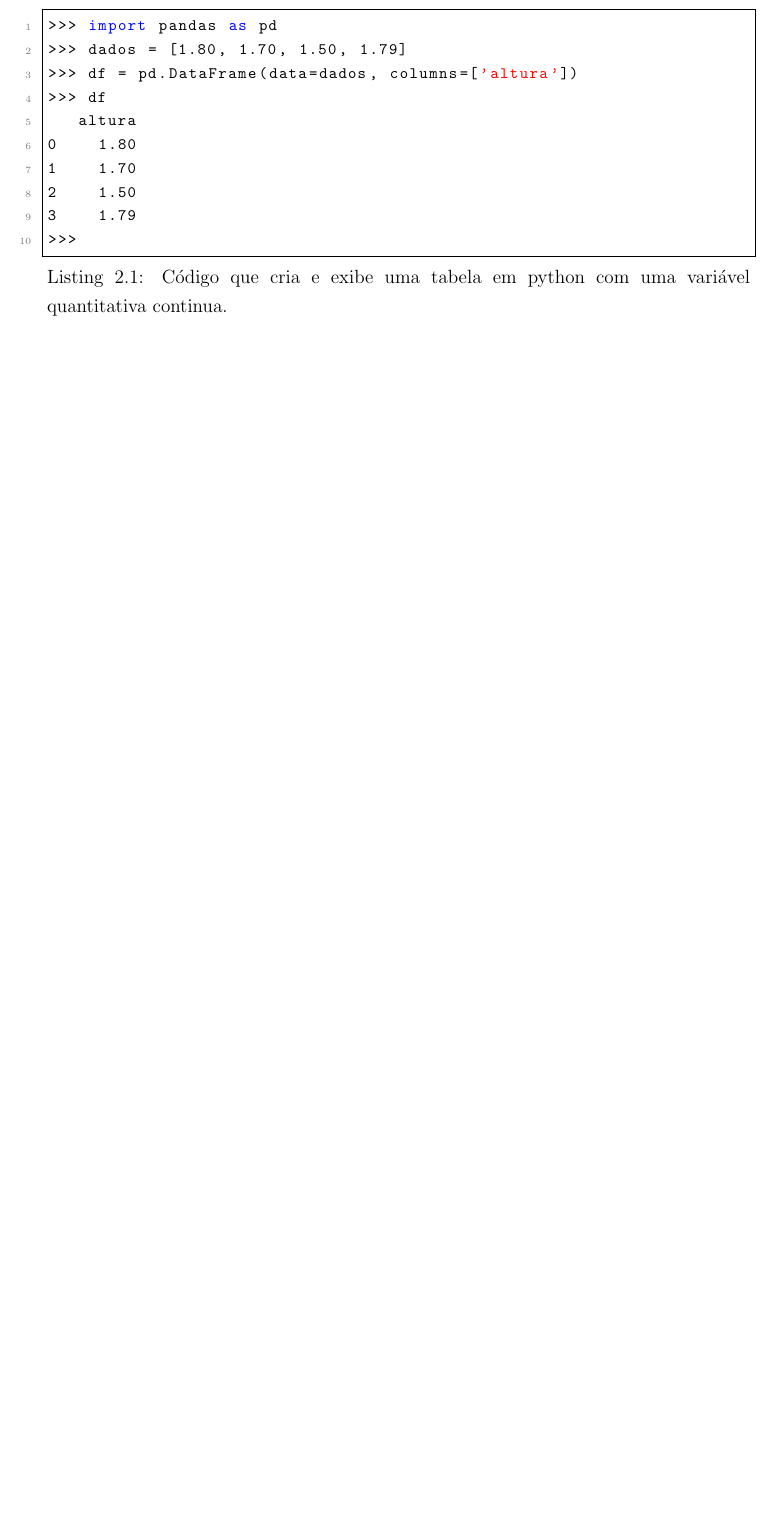
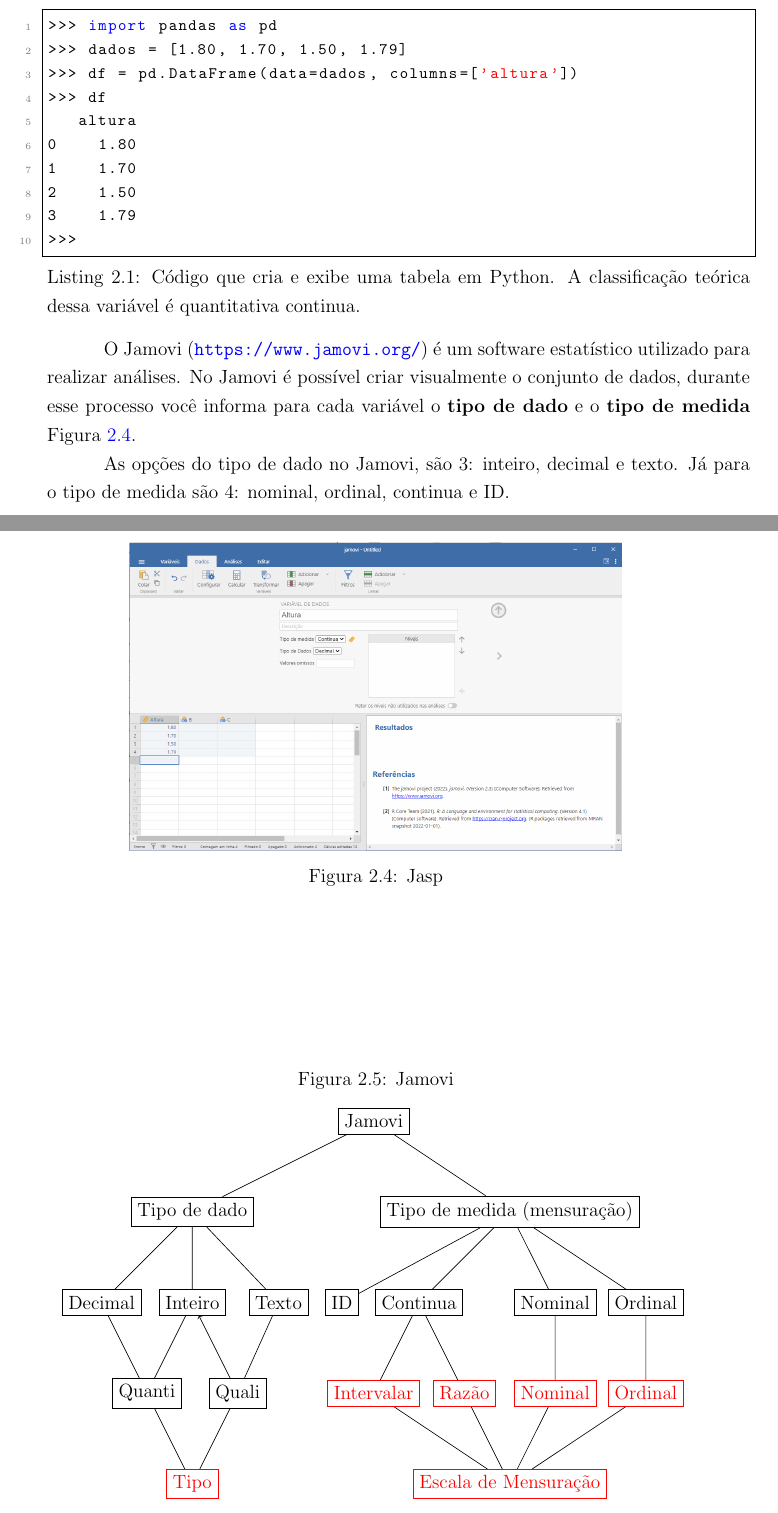
Before and after one commit to giseldo/livro-am, a LaTeX book (main.tex): part of page 15 of 17 before the commit and two parts of pages 15 and 16 of 17 after it, the two joined at a grey line, cut so that both start at the same text, the shorter picture padded with empty space. Compiled offline with pdfLaTeX.

Commit message:
ultima versao

```diff
--- a/main.tex
+++ b/main.tex
@@ -414,7 +433,7 @@
 
 Vamos criar em Python uma tabela (chamado de DataFrame) que tem uma única coluna (variável) do tipo quantitativa continua. Porém, as linguagens (Python, R) ou as ferramentas estatísticas visuais (tais como: SPSS, JASP ou Jamovi), não são obrigadas a ter um equivalente dessa tipologia teórica, isso depende do contexto do dado, da interpretação humana do que aquela variável representa. No código a seguir criamos uma tabela com uma única coluna. Classificamos então ela em relação a escala de precisão (da contagem) como continua. Em programação o termo variável é utilizado para um fim diferente, porém nesse capítulo, quando falamos de variável estamos nos referindo a coluna da tabela.
 
-\begin{lstlisting}[language=Python, caption={Código que cria e exibe uma tabela em python com uma variável quantitativa continua.}]
+\begin{lstlisting}[language=Python, caption={Código que cria e exibe uma tabela em Python. A classificação teórica dessa variável é quantitativa continua.}]
 >>> import pandas as pd
 >>> dados = [1.80, 1.70, 1.50, 1.79]
 >>> df = pd.DataFrame(data=dados, columns=['altura'])
@@ -427,15 +446,40 @@
 >>>
 \end{lstlisting}
 
-\begin{comment}
+O Jamovi (\url{https://www.jamovi.org/}) é um software estatístico utilizado para realizar análises. No Jamovi é possível criar visualmente o conjunto de dados, durante esse processo você informa para cada variável o \textbf{tipo de dado} e o \textbf{tipo de medida} Figura~\ref{fig:jasp}.
 
-\subsubsection{Escala de precisão: Quantitativa discreto}
+\begin{figure}
+\centering
+\includegraphics[width=0.7\linewidth]{figuras/jasp}
+\caption{Jasp}
+\label{fig:jasp}
+\end{figure}
 
-O dado numérico discreto geralmente é resultado de uma contagem - um número inteiro. Por exemplo, a idade é uma contagem de anos do estudante, logo é um dado do tipo \textbf{numérico discreto}.
+As opções do tipo de dado no Jamovi, são 3: inteiro, decimal e texto. Já para o tipo de medida são 4: nominal, ordinal, continua e ID.
 
-Por exemplo, a idade de um estudante é um dado do tipo \textbf{numérico discreto}.
+\begin{figure}
+	\caption{Jamovi}
+	\centering
+	\begin{tikzpicture}
+		\draw
+		node[draw] at (0,2) (jamovi) {Jamovi}
+		node[draw] at (-4,0) (tipd) {Tipo de dado}
+		node[draw] at (3,0) (tipm) {Tipo de medida (mensuração)}
+		node[draw] at (-4,-2) (int) {Inteiro}
+		node[draw] at (-6,-2) (dec) {Decimal}
+		node[draw] at (-2.1,-2) (tex) {Texto}
+		node[draw] at (4,-2) (nom) {Nominal}
+		node[draw] at (6,-2) (ord) {Ordinal}
+		node[draw] at (1,-2) (con) {Continua}
+		node[draw] at (-0.7,-2) (bin) {ID}
 
-Cada linguagem de programação tem tipos de dados específicos para suas variáveis, que estão relacionados as vezes com essa classificação teórica (numérico contínuo ou numerico discreto). Por exemplo no python temos o tipo da variável \textit{int} (inteiro), que é equivalente ao numerico discreto, já o tipo \textit{float} (flutuante) é equivalente ao numérico contínuo.
+		node[draw] at (-3,-4) (qual) {Quali}
+		node[draw] at (-5,-4) (quan) {Quanti}
 
-Aqui está um exemplo de código em Python:
+		node[draw, red] at (0,-4) (int_) {Intervalar}
+		node[draw, red] at (2,-4) (raz_) {Razão}
+		node[draw, red] at (4,-4) (nom_) {Nominal}
+		node[draw, red] at (6,-4) (ord_) {Ordinal}
 
+		node[draw, red] at (3,-6) (men) {Escala de Mensuração}
+		node[draw, red] at (-4,-6) (tipo) {Tipo}
@@ -447,7 +486,31 @@
 
-\subsection{Dado qualitativo}
+		[->] (jamovi) -- (tipd)
+		[->] (jamovi) -- (tipm)
+		[->] (tipd) -- (int)
+		[->] (tipd) -- (dec)
+		[->] (tipd) -- (tex)
+		[->] (tipm) -- (nom)
+		[->] (tipm) -- (ord)
+		[->] (tipm) -- (con)
+		[->] (tipm) -- (bin)
 
-Um dado é do tipo categórico quando ele faz parte de um conjunto, de uma classe ou de uma categoria.
+		[->] (ord) -- (ord_)
+		[->] (nom) -- (nom_)
+		[->] (con) -- (int_)
+		[->] (con) -- (raz_)
 
-O dado categórico pode ser binário ou ordinal, ou nenhuma das duas subcategorias.
+		[->] (men) -- (int_)
+		[->] (men) -- (raz_)
+		[->] (men) -- (nom_)
+		[->] (men) -- (ord_)
 
+		[->] (tipo) -- (qual)
+		[->] (tipo) -- (quan)
+		[->] (quan) -- (dec)
+		[->] (quan) -- (int)
+		[->] (qual) -- (tex)
+		[->] (qual) -- (int)
+		;
+	\end{tikzpicture}
+	\label{fig:jamovi}
+\end{figure}
```
Also changed, not shown: ref.bib (+11 -9 lines), teste.txt (added, +30 -0 lines), figuras/jasp.png (added), figuras/jasp_tipo_dados.png (added), main.bbl, main.pdf, main.tex (88 more changed lines), 8 other files.
